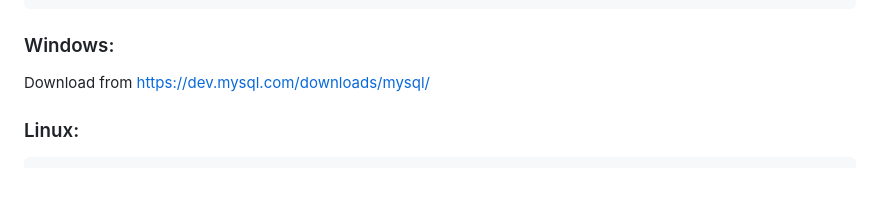
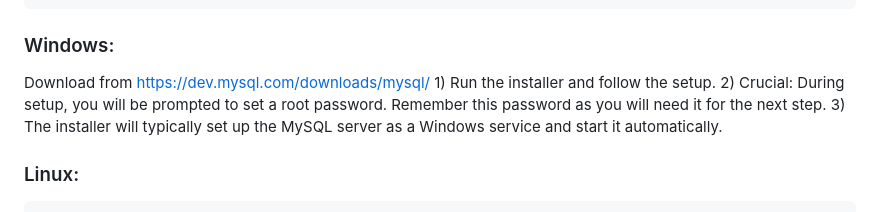
Before and after one commit to ahskihdus/seed-vault, a Markdown page: README.md, the part around the change. Rendered like a GitHub page; blank space fills up the shorter version.

````diff
--- a/README.md
+++ b/README.md
@@ -86,6 +86,9 @@ brew services start mysql
 
 ### Windows:
 Download from https://dev.mysql.com/downloads/mysql/
+    1) Run the installer and follow the setup.
+    2) Crucial: During setup, you will be prompted to set a root password. Remember this password as you will need it for the next step.
+    3) The installer will typically set up the MySQL server as a Windows service and start it automatically.
 
 ### Linux:
 ```bash
````
